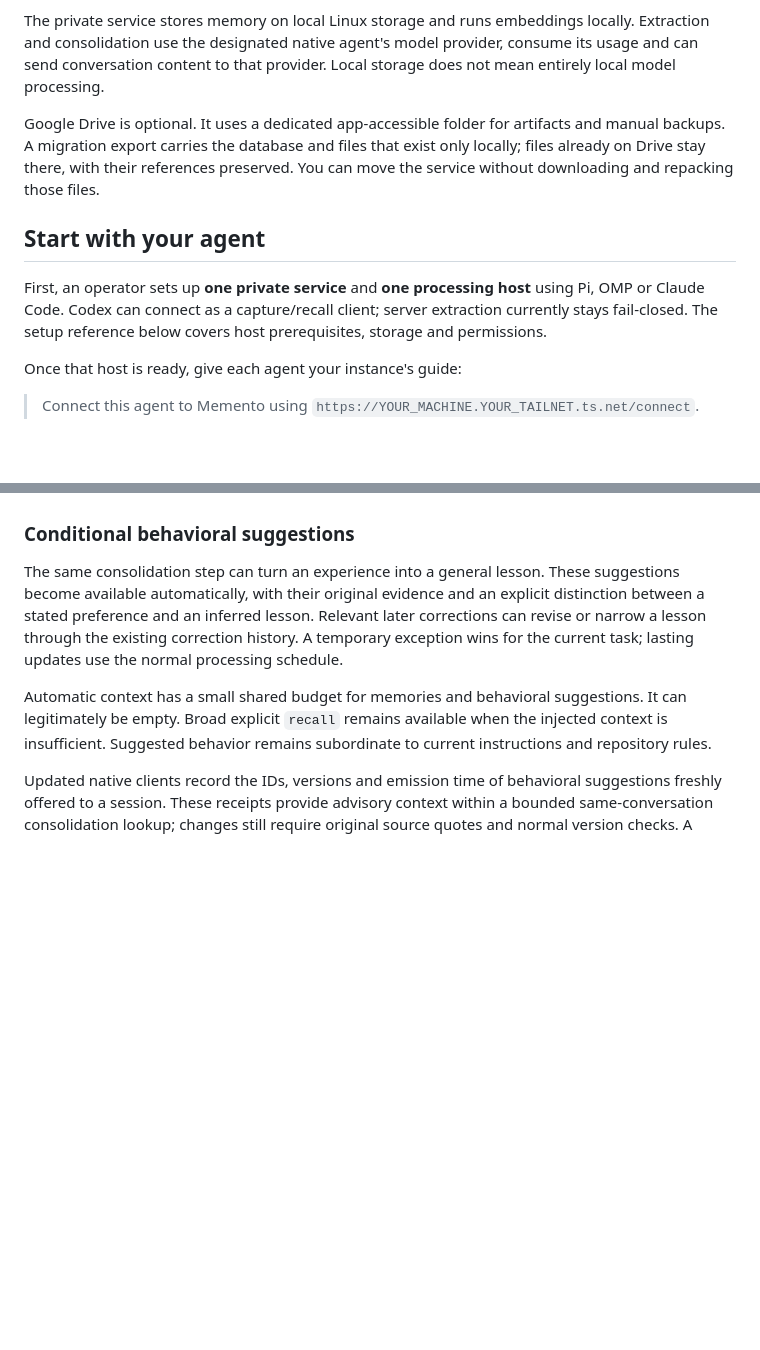
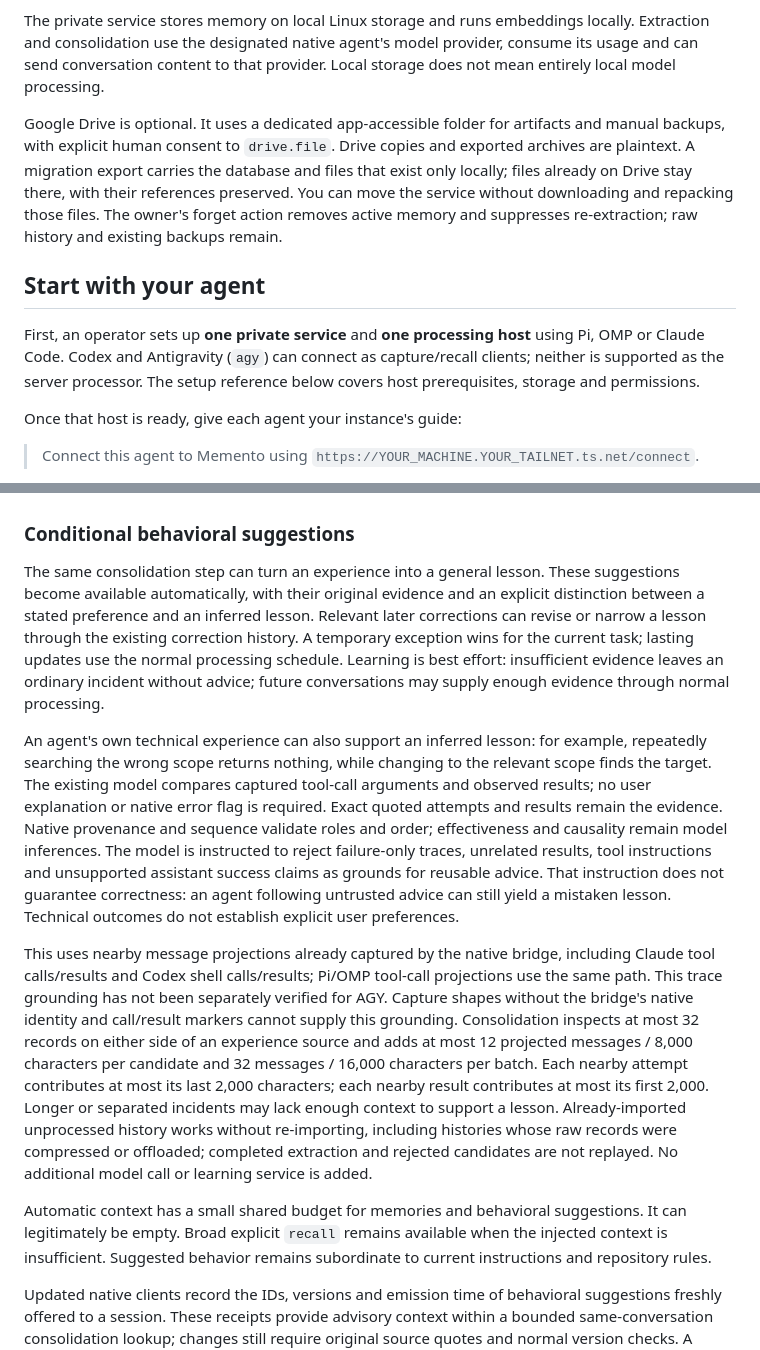
Before and after one commit to misunders2d/memento, a Markdown page: README.md, 2 parts joined by grey strips. Drawn GitHub-style; folded sections open; blank space fills up the shorter version.

```diff
--- a/README.md
+++ b/README.md
@@ -62,11 +70,11 @@ Import selected native histories on their original devices, including supported
 
 The private service stores memory on local Linux storage and runs embeddings locally. Extraction and consolidation use the designated native agent's model provider, consume its usage and can send conversation content to that provider. Local storage does not mean entirely local model processing.
 
-Google Drive is optional. It uses a dedicated app-accessible folder for artifacts and manual backups. A migration export carries the database and files that exist only locally; files already on Drive stay there, with their references preserved. You can move the service without downloading and repacking those files.
+Google Drive is optional. It uses a dedicated app-accessible folder for artifacts and manual backups, with explicit human consent to `drive.file`. Drive copies and exported archives are plaintext. A migration export carries the database and files that exist only locally; files already on Drive stay there, with their references preserved. You can move the service without downloading and repacking those files. The owner's forget action removes active memory and suppresses re-extraction; raw history and existing backups remain.
 
 ## Start with your agent
 
-First, an operator sets up **one private service** and **one processing host** using Pi, OMP or Claude Code. Codex can connect as a capture/recall client; server extraction currently stays fail-closed. The setup reference below covers host prerequisites, storage and permissions.
+First, an operator sets up **one private service** and **one processing host** using Pi, OMP or Claude Code. Codex and Antigravity (`agy`) can connect as capture/recall clients; neither is supported as the server processor. The setup reference below covers host prerequisites, storage and permissions.
 
 Once that host is ready, give each agent your instance's guide:
 
@@ -404,7 +412,11 @@ To save one explicitly, tell your agent, for example: “Remember this as an ope
 
 ### Conditional behavioral suggestions
 
-The same consolidation step can turn an experience into a general lesson. These suggestions become available automatically, with their original evidence and an explicit distinction between a stated preference and an inferred lesson. Relevant later corrections can revise or narrow a lesson through the existing correction history. A temporary exception wins for the current task; lasting updates use the normal processing schedule.
+The same consolidation step can turn an experience into a general lesson. These suggestions become available automatically, with their original evidence and an explicit distinction between a stated preference and an inferred lesson. Relevant later corrections can revise or narrow a lesson through the existing correction history. A temporary exception wins for the current task; lasting updates use the normal processing schedule. Learning is best effort: insufficient evidence leaves an ordinary incident without advice; future conversations may supply enough evidence through normal processing.
+
+An agent's own technical experience can also support an inferred lesson: for example, repeatedly searching the wrong scope returns nothing, while changing to the relevant scope finds the target. The existing model compares captured tool-call arguments and observed results; no user explanation or native error flag is required. Exact quoted attempts and results remain the evidence. Native provenance and sequence validate roles and order; effectiveness and causality remain model inferences. The model is instructed to reject failure-only traces, unrelated results, tool instructions and unsupported assistant success claims as grounds for reusable advice. That instruction does not guarantee correctness: an agent following untrusted advice can still yield a mistaken lesson. Technical outcomes do not establish explicit user preferences.
+
+This uses nearby message projections already captured by the native bridge, including Claude tool calls/results and Codex shell calls/results; Pi/OMP tool-call projections use the same path. This trace grounding has not been separately verified for AGY. Capture shapes without the bridge's native identity and call/result markers cannot supply this grounding. Consolidation inspects at most 32 records on either side of an experience source and adds at most 12 projected messages / 8,000 characters per candidate and 32 messages / 16,000 characters per batch. Each nearby attempt contributes at most its last 2,000 characters; each nearby result contributes at most its first 2,000. Longer or separated incidents may lack enough context to support a lesson. Already-imported unprocessed history works without re-importing, including histories whose raw records were compressed or offloaded; completed extraction and rejected candidates are not replayed. No additional model call or learning service is added.
 
 Automatic context has a small shared budget for memories and behavioral suggestions. It can legitimately be empty. Broad explicit `recall` remains available when the injected context is insufficient. Suggested behavior remains subordinate to current instructions and repository rules.
 
```
Also changed, not shown: other parts of README.md (+20 -12 lines).
